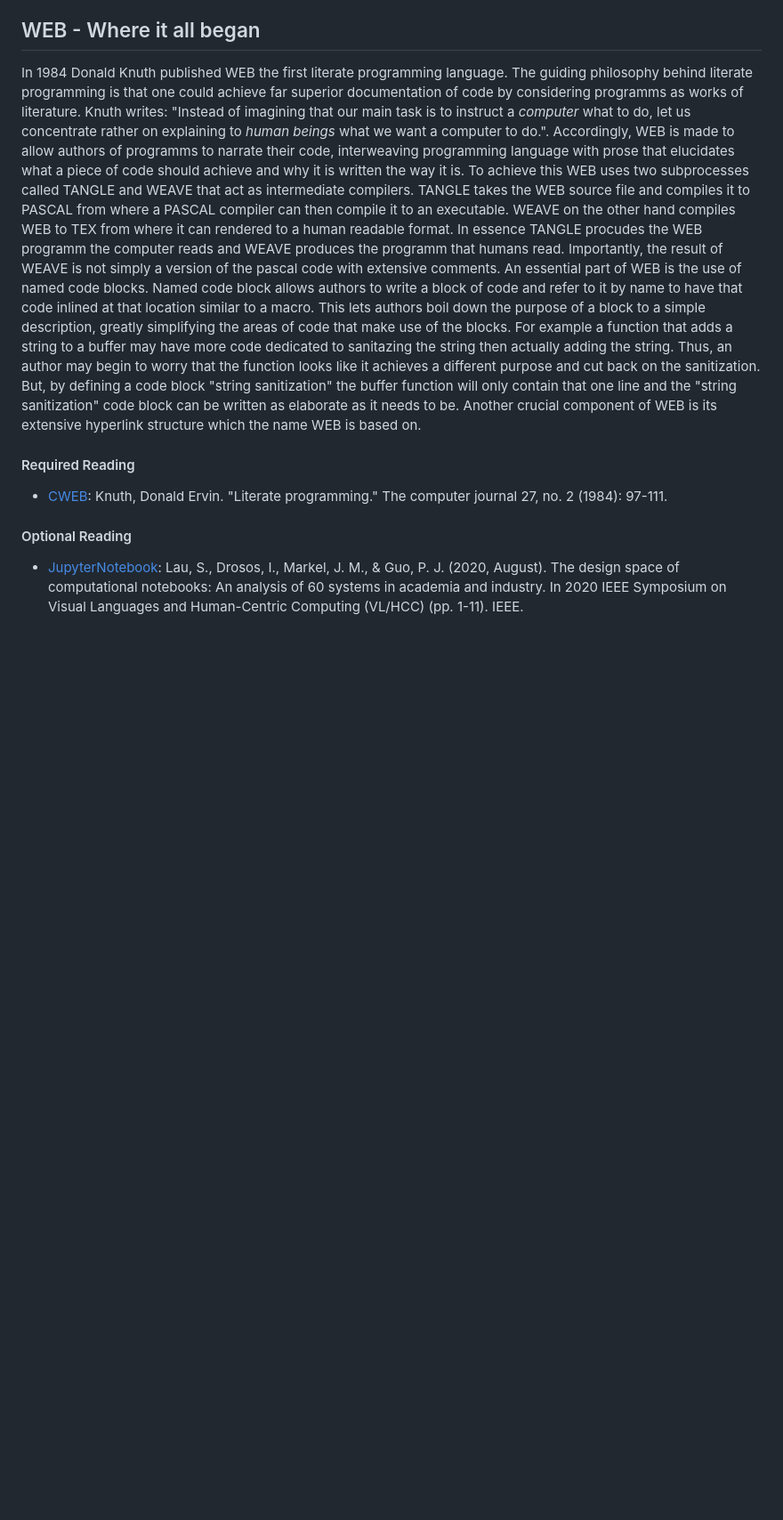
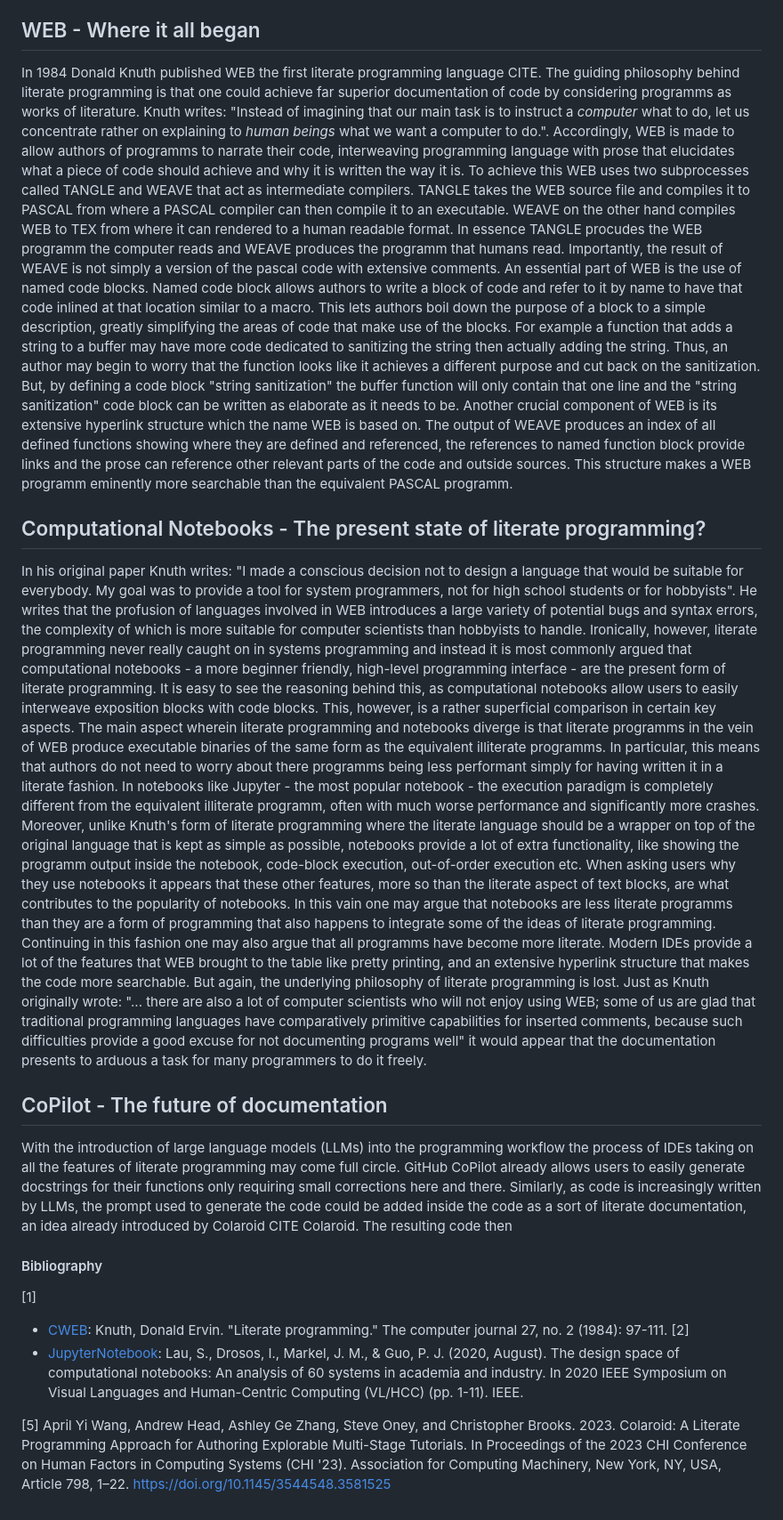
Before and after one commit to ETH-PEACH-Lab/UCPI-website, a Markdown page: topics/w6-literate-programming.md, the part around the change. Shown: that part at 89% size. Drawn GitHub-style; blank space fills up the shorter version.

Commit message:
Almost done

```diff
--- a/topics/w6-literate-programming.md
+++ b/topics/w6-literate-programming.md
@@ -6,14 +6,26 @@ The documentation of code is essential for people to be able to maintain and reu
 The reality, however, is that documentation is often treated as an after thought. In the rush to get papers published thorough documentation is often neglected in favour of polishing other parts (namely the ones that reviewers are more likely to look at). But, perhaps if we imagine a world where all code is properly documented, the time saved in deciphering other people's code could be enough to also provide proper documentation of one's own code. This is the world envisioned by **literate programming**; A world in which proper documentation is part and parcel of what it means to write a programm.
 
 ## WEB - Where it all began
-In 1984 Donald Knuth published WEB the first literate programming language. The guiding philosophy behind literate programming is that one could achieve far superior documentation of code by considering programms as works of literature. Knuth writes: "Instead of imagining that our main task is to instruct a *computer* what to do, let us concentrate rather on explaining to *human beings* what we want a computer to do.". Accordingly, WEB is made to allow authors of programms to narrate their code, interweaving programming language with prose that elucidates what a piece of code should achieve and why it is written the way it is. To achieve this WEB uses two subprocesses called TANGLE and WEAVE that act as intermediate compilers. TANGLE takes the WEB source file and compiles it to PASCAL from where a PASCAL compiler can then compile it to an executable. WEAVE on the other hand compiles WEB to TEX from where it can rendered to a human readable format. In essence TANGLE procudes the WEB programm the computer reads and WEAVE produces the programm that humans read.
+In 1984 Donald Knuth published WEB the first literate programming language CITE. The guiding philosophy behind literate programming is that one could achieve far superior documentation of code by considering programms as works of literature. Knuth writes: "Instead of imagining that our main task is to instruct a *computer* what to do, let us concentrate rather on explaining to *human beings* what we want a computer to do.". Accordingly, WEB is made to allow authors of programms to narrate their code, interweaving programming language with prose that elucidates what a piece of code should achieve and why it is written the way it is. To achieve this WEB uses two subprocesses called TANGLE and WEAVE that act as intermediate compilers. TANGLE takes the WEB source file and compiles it to PASCAL from where a PASCAL compiler can then compile it to an executable. WEAVE on the other hand compiles WEB to TEX from where it can rendered to a human readable format. In essence TANGLE procudes the WEB programm the computer reads and WEAVE produces the programm that humans read.
 Importantly, the result of WEAVE is not simply a version of the pascal code with extensive comments. An essential part of WEB is the use of named code blocks. Named code block allows authors to write a block of code and refer to it by name to have that code inlined at that location similar to a macro. This lets authors boil down the purpose of a block to a simple description, greatly simplifying the areas of code that make use of the blocks.
-For example a function that adds a string to a buffer may have more code dedicated to sanitazing the string then actually adding the string. Thus, an author may begin to worry that the function looks like it achieves a different purpose and cut back on the sanitization. But, by defining a code block "string sanitization" the buffer function will only contain that one line and the "string sanitization" code block can be written as elaborate as it needs to be.
-Another crucial component of WEB is its extensive hyperlink structure which the name WEB is based on.
-#### Required Reading
+For example a function that adds a string to a buffer may have more code dedicated to sanitizing the string then actually adding the string. Thus, an author may begin to worry that the function looks like it achieves a different purpose and cut back on the sanitization. But, by defining a code block "string sanitization" the buffer function will only contain that one line and the "string sanitization" code block can be written as elaborate as it needs to be.
+Another crucial component of WEB is its extensive hyperlink structure which the name WEB is based on. The output of WEAVE produces an index of all defined functions showing where they are defined and referenced, the references to named function block provide links and the prose can reference other relevant parts of the code and outside sources. This structure makes a WEB programm eminently more searchable than the equivalent PASCAL programm.
 
+## Computational Notebooks - The present state of literate programming?
+
+In his original paper Knuth writes: "I made a conscious decision not to design a language that would be suitable for everybody. My goal was to provide a tool for system programmers, not for high school students or for hobbyists". He writes that the profusion of languages involved in WEB introduces a large variety of potential bugs and syntax errors, the complexity of which is more suitable for computer scientists than hobbyists to handle. Ironically, however, literate programming never really caught on in systems programming and instead it is most commonly argued that computational notebooks - a more beginner friendly, high-level programming interface - are the present form of literate programming. It is easy to see the reasoning behind this, as computational notebooks allow users to easily interweave exposition blocks with code blocks. This, however, is a rather superficial comparison in certain key aspects.
+The main aspect wherein literate programming and notebooks diverge is that literate programms in the vein of WEB produce executable binaries of the same form as the equivalent illiterate programms. In particular, this means that authors do not need to worry about there programms being less performant simply for having written it in a literate fashion. In notebooks like Jupyter - the most popular notebook - the execution paradigm is completely different from the equivalent illiterate programm, often with much worse performance and significantly more crashes. Moreover, unlike Knuth's form of literate programming where the literate language should be a wrapper on top of the original language that is kept as simple as possible, notebooks provide a lot of extra functionality, like showing the programm output inside the notebook, code-block execution, out-of-order execution etc. When asking users why they use notebooks it appears that these other features, more so than the literate aspect of text blocks, are what contributes to the popularity of notebooks. In this vain one may argue that notebooks are less literate programms than they are a form of programming that also happens to integrate some of the ideas of literate programming.
+Continuing in this fashion one may also argue that all programms have become more literate. Modern IDEs provide a lot of the features that WEB brought to the table like pretty printing, and an extensive hyperlink structure that makes the code more searchable. But again, the underlying philosophy of literate programming is lost.
+Just as Knuth originally wrote: "... there are also a lot of computer scientists who will not enjoy using WEB; some of us are glad that traditional programming languages have comparatively primitive capabilities for inserted comments, because such difficulties provide a good excuse for not documenting programs well" it would appear that the documentation presents to arduous a task for many programmers to do it freely.
+
+## CoPilot - The future of documentation
+
+With the introduction of large language models (LLMs) into the programming workflow the process of IDEs taking on all the features of literate programming may come full circle. GitHub CoPilot already allows users to easily generate docstrings for their functions only requiring small corrections here and there. Similarly, as code is increasingly written by LLMs, the prompt used to generate the code could be added inside the code as a sort of literate documentation, an idea already introduced by Colaroid CITE Colaroid. The resulting code then
+
+#### Bibliography
+[1]
 * [CWEB](http://www.literateprogramming.com/cweb\_download.html): Knuth, Donald Ervin. "Literate programming." The computer journal 27, no. 2 (1984): 97-111.
+[2]
+* [JupyterNotebook](https://jupyter.org/): Lau, S., Drosos, I., Markel, J. M., & Guo, P. J. (2020, August). The design space of computational notebooks: An analysis of 60 systems in academia and industry. In 2020 IEEE Symposium on Visual Languages and Human-Centric Computing (VL/HCC) (pp. 1-11). IEEE.
 
-#### Optional Reading
-
-* [JupyterNotebook](https://jupyter.org/): Lau, S., Drosos, I., Markel, J. M., & Guo, P. J. (2020, August). The design space of computational notebooks: An analysis of 60 systems in academia and industry. In 2020 IEEE Symposium on Visual Languages and Human-Centric Computing (VL/HCC) (pp. 1-11). IEEE.
+[5] April Yi Wang, Andrew Head, Ashley Ge Zhang, Steve Oney, and Christopher Brooks. 2023. Colaroid: A Literate Programming Approach for Authoring Explorable Multi-Stage Tutorials. In Proceedings of the 2023 CHI Conference on Human Factors in Computing Systems (CHI '23). Association for Computing Machinery, New York, NY, USA, Article 798, 1–22. https://doi.org/10.1145/3544548.3581525
```
